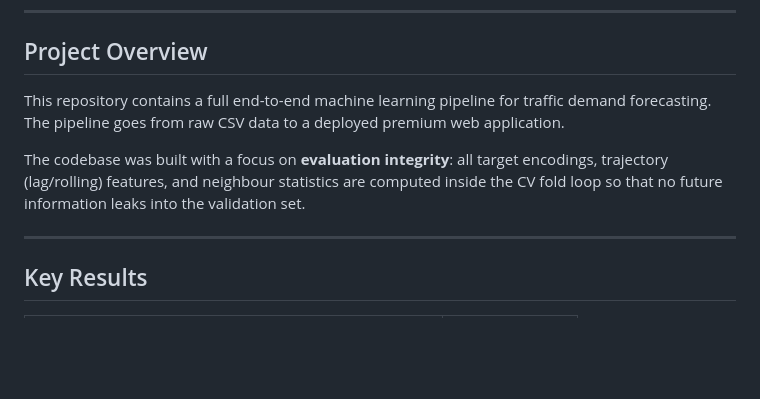
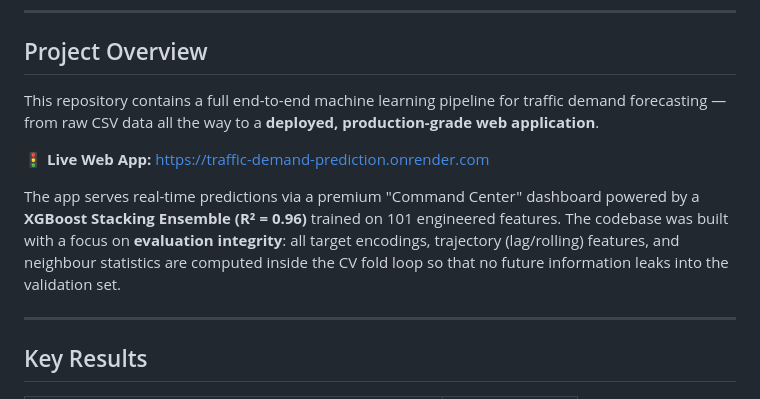
Before and after one commit to thenithin342/Traffic-demand-prediction, a Markdown page: README.md, the part around one of its changes. Rendered like a GitHub page; blank space fills up the shorter version.

```diff
--- a/README.md
+++ b/README.md
@@ -29,9 +32,11 @@
 
 ## Project Overview
 
-This repository contains a full end-to-end machine learning pipeline for traffic demand forecasting. The pipeline goes from raw CSV data to a deployed premium web application.
+This repository contains a full end-to-end machine learning pipeline for traffic demand forecasting — from raw CSV data all the way to a **deployed, production-grade web application**.
 
-The codebase was built with a focus on **evaluation integrity**: all target encodings, trajectory (lag/rolling) features, and neighbour statistics are computed inside the CV fold loop so that no future information leaks into the validation set.
+🚦 **Live Web App:** [https://traffic-demand-prediction.onrender.com](https://traffic-demand-prediction.onrender.com)
+
+The app serves real-time predictions via a premium "Command Center" dashboard powered by a **XGBoost Stacking Ensemble (R² = 0.96)** trained on 101 engineered features. The codebase was built with a focus on **evaluation integrity**: all target encodings, trajectory (lag/rolling) features, and neighbour statistics are computed inside the CV fold loop so that no future information leaks into the validation set.
 
 ---
 
```
Also changed, not shown: other parts of README.md (+4 -1 lines).
